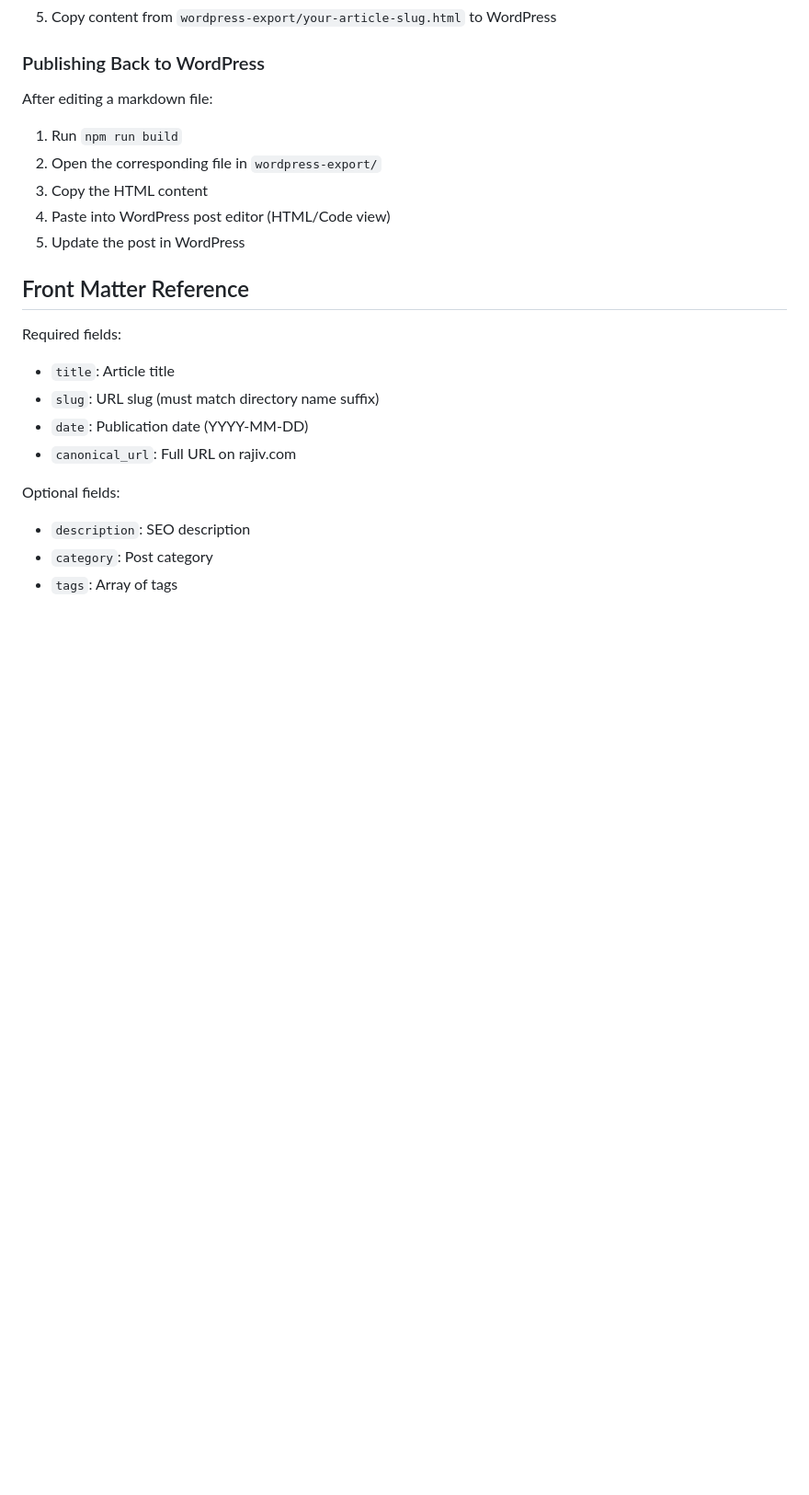
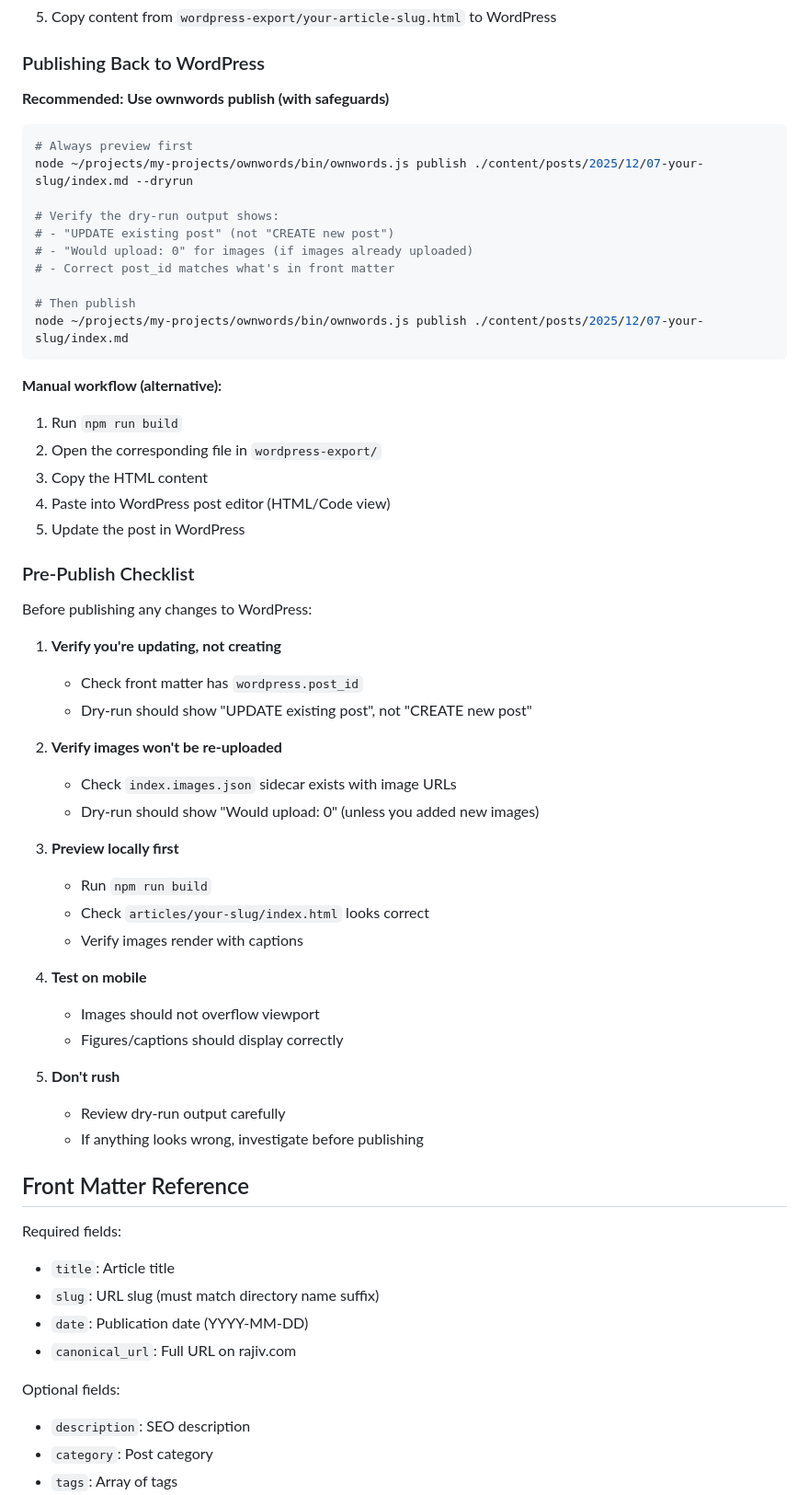
Before and after one commit to rajivpant/www.rajiv.com-files, a Markdown page: CLAUDE.md, the part around the change. Shown at 92% size. GitHub-like rendering; blank space fills up the shorter version.

Commit message:
Add pre-publish checklist and image captions for a-strangers-words
- Add publishing safeguards documentation to CLAUDE.md
- Add pre-publish checklist (5-step verification)
- Add captions to images using markdown title syntax

🤖 Generated with [Claude Code](https://claude.com/claude-code)

Co-Authored-By: Claude Opus 4.5 <noreply@anthropic.com>

````diff
--- a/CLAUDE.md
+++ b/CLAUDE.md
@@ -136,13 +136,53 @@ npm run build
 
 ### Publishing Back to WordPress
 
-After editing a markdown file:
+**Recommended: Use ownwords publish (with safeguards)**
+
+```bash
+# Always preview first
+node ~/projects/my-projects/ownwords/bin/ownwords.js publish ./content/posts/2025/12/07-your-slug/index.md --dryrun
+
+# Verify the dry-run output shows:
+# - "UPDATE existing post" (not "CREATE new post")
+# - "Would upload: 0" for images (if images already uploaded)
+# - Correct post_id matches what's in front matter
+
+# Then publish
+node ~/projects/my-projects/ownwords/bin/ownwords.js publish ./content/posts/2025/12/07-your-slug/index.md
+```
+
+**Manual workflow (alternative):**
 
 1. Run `npm run build`
 2. Open the corresponding file in `wordpress-export/`
 3. Copy the HTML content
 4. Paste into WordPress post editor (HTML/Code view)
 5. Update the post in WordPress
+
+### Pre-Publish Checklist
+
+Before publishing any changes to WordPress:
+
+1. **Verify you're updating, not creating**
+   - Check front matter has `wordpress.post_id`
+   - Dry-run should show "UPDATE existing post", not "CREATE new post"
+
+2. **Verify images won't be re-uploaded**
+   - Check `index.images.json` sidecar exists with image URLs
+   - Dry-run should show "Would upload: 0" (unless you added new images)
+
+3. **Preview locally first**
+   - Run `npm run build`
+   - Check `articles/your-slug/index.html` looks correct
+   - Verify images render with captions
+
+4. **Test on mobile**
+   - Images should not overflow viewport
+   - Figures/captions should display correctly
+
+5. **Don't rush**
+   - Review dry-run output carefully
+   - If anything looks wrong, investigate before publishing
 
 ## Front Matter Reference
 
````
Also changed, not shown: 1 other file.
